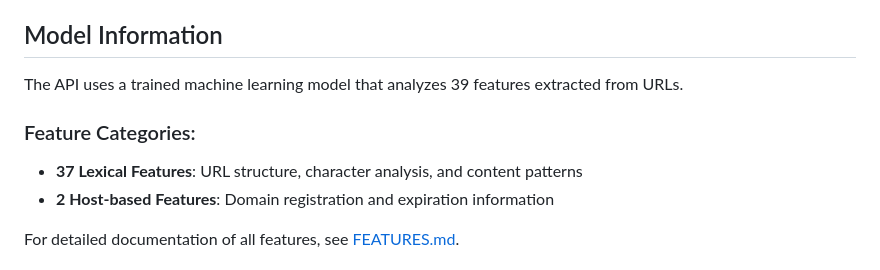
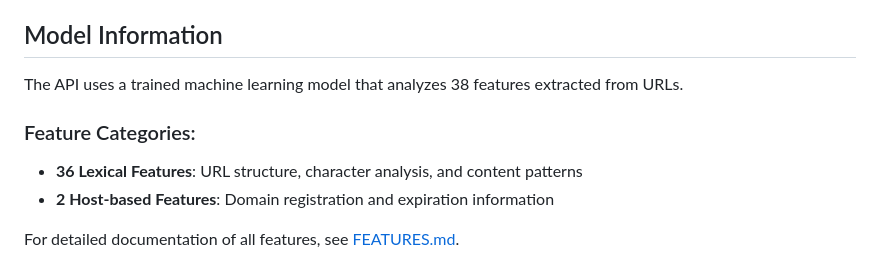
Before and after one commit to Lee-yah/URL-Classifier-API, a Markdown page: README.md, the part around the change. GitHub-like rendering.

```diff
--- a/README.md
+++ b/README.md
@@ -142,10 +142,10 @@ POST/GET /predict/
 
 ## Model Information
 
-The API uses a trained machine learning model that analyzes 39 features extracted from URLs.
+The API uses a trained machine learning model that analyzes 38 features extracted from URLs.
 
 ### Feature Categories:
-- **37 Lexical Features**: URL structure, character analysis, and content patterns
+- **36 Lexical Features**: URL structure, character analysis, and content patterns
 - **2 Host-based Features**: Domain registration and expiration information
 
 For detailed documentation of all features, see [FEATURES.md](FEATURES.md).
```
